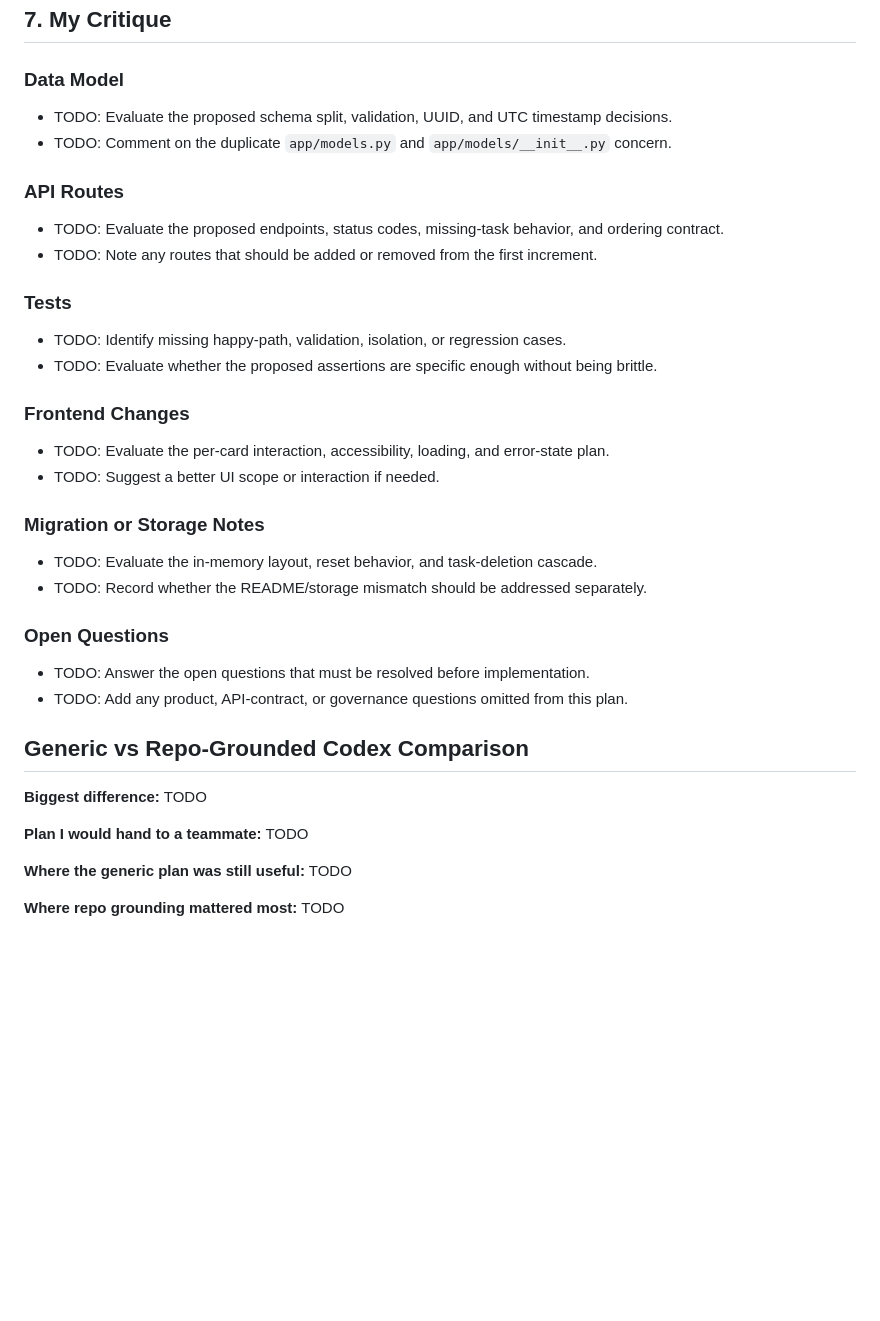
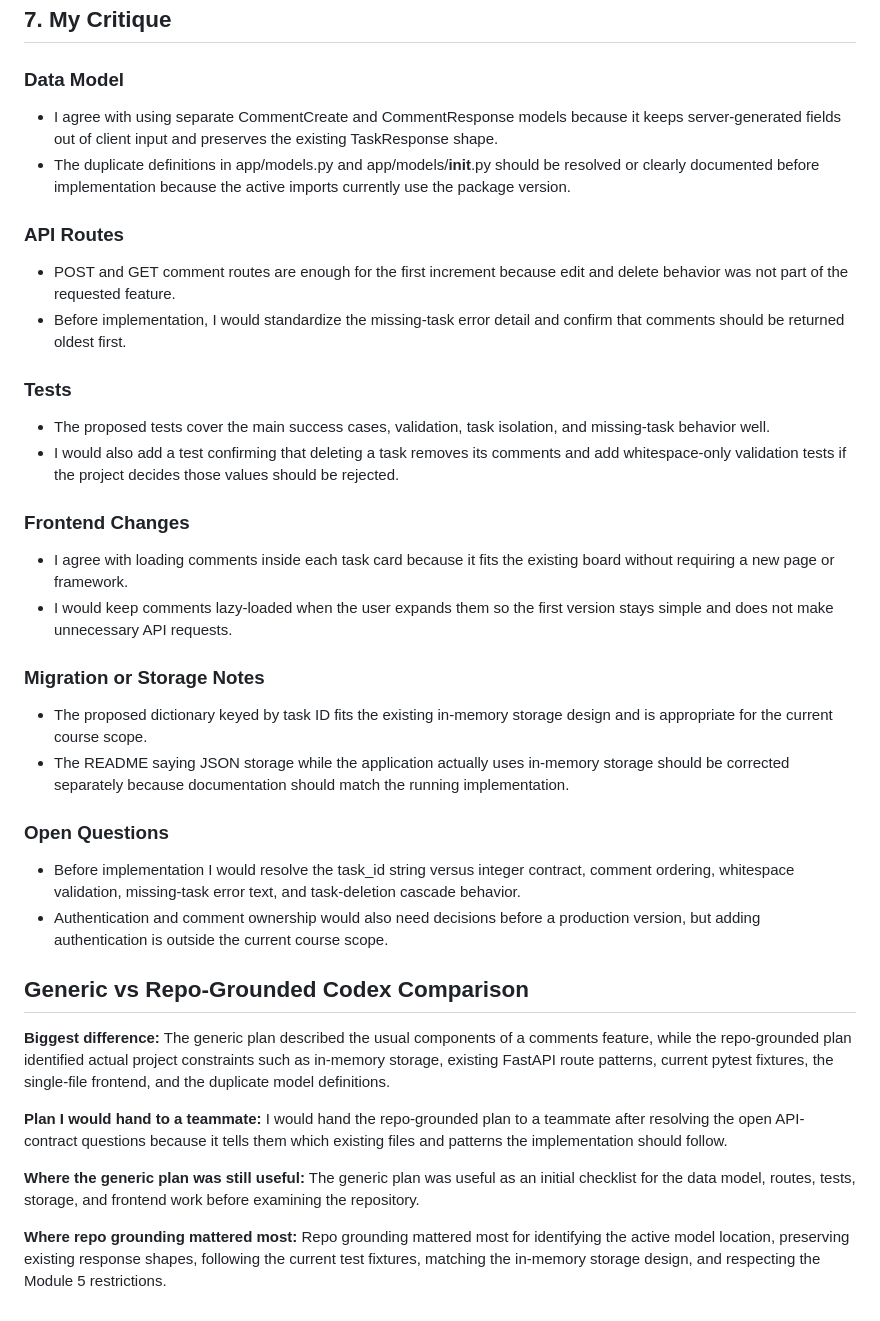
Before and after one commit to ahmadh497/task-tracker-api, a Markdown page: docs/decisions/comments-feature-plan.md, the part around the change. GitHub-like rendering; blank space fills up the shorter version.

Commit message:
docs: complete comments feature critique

```diff
--- a/docs/decisions/comments-feature-plan.md
+++ b/docs/decisions/comments-feature-plan.md
@@ -66,40 +66,40 @@ This plan is grounded in the current repository. The files reviewed were `AGENTS
 
 ### Data Model
 
-- TODO: Evaluate the proposed schema split, validation, UUID, and UTC timestamp decisions.
-- TODO: Comment on the duplicate `app/models.py` and `app/models/__init__.py` concern.
+- I agree with using separate CommentCreate and CommentResponse models because it keeps server-generated fields out of client input and preserves the existing TaskResponse shape.
+- The duplicate definitions in app/models.py and app/models/__init__.py should be resolved or clearly documented before implementation because the active imports currently use the package version.
 
 ### API Routes
 
-- TODO: Evaluate the proposed endpoints, status codes, missing-task behavior, and ordering contract.
-- TODO: Note any routes that should be added or removed from the first increment.
+- POST and GET comment routes are enough for the first increment because edit and delete behavior was not part of the requested feature.
+- Before implementation, I would standardize the missing-task error detail and confirm that comments should be returned oldest first.
 
 ### Tests
 
-- TODO: Identify missing happy-path, validation, isolation, or regression cases.
-- TODO: Evaluate whether the proposed assertions are specific enough without being brittle.
+- The proposed tests cover the main success cases, validation, task isolation, and missing-task behavior well.
+- I would also add a test confirming that deleting a task removes its comments and add whitespace-only validation tests if the project decides those values should be rejected.
 
 ### Frontend Changes
 
-- TODO: Evaluate the per-card interaction, accessibility, loading, and error-state plan.
-- TODO: Suggest a better UI scope or interaction if needed.
+- I agree with loading comments inside each task card because it fits the existing board without requiring a new page or framework.
+- I would keep comments lazy-loaded when the user expands them so the first version stays simple and does not make unnecessary API requests.
 
 ### Migration or Storage Notes
 
-- TODO: Evaluate the in-memory layout, reset behavior, and task-deletion cascade.
-- TODO: Record whether the README/storage mismatch should be addressed separately.
+- The proposed dictionary keyed by task ID fits the existing in-memory storage design and is appropriate for the current course scope.
+- The README saying JSON storage while the application actually uses in-memory storage should be corrected separately because documentation should match the running implementation.
 
 ### Open Questions
 
-- TODO: Answer the open questions that must be resolved before implementation.
-- TODO: Add any product, API-contract, or governance questions omitted from this plan.
+- Before implementation I would resolve the task_id string versus integer contract, comment ordering, whitespace validation, missing-task error text, and task-deletion cascade behavior.
+- Authentication and comment ownership would also need decisions before a production version, but adding authentication is outside the current course scope.
 
 ## Generic vs Repo-Grounded Codex Comparison
 
-**Biggest difference:** TODO
+**Biggest difference:** The generic plan described the usual components of a comments feature, while the repo-grounded plan identified actual project constraints such as in-memory storage, existing FastAPI route patterns, current pytest fixtures, the single-file frontend, and the duplicate model definitions.
 
-**Plan I would hand to a teammate:** TODO
+**Plan I would hand to a teammate:** I would hand the repo-grounded plan to a teammate after resolving the open API-contract questions because it tells them which existing files and patterns the implementation should follow.
 
-**Where the generic plan was still useful:** TODO
+**Where the generic plan was still useful:** The generic plan was useful as an initial checklist for the data model, routes, tests, storage, and frontend work before examining the repository.
 
-**Where repo grounding mattered most:** TODO
+**Where repo grounding mattered most:** Repo grounding mattered most for identifying the active model location, preserving existing response shapes, following the current test fixtures, matching the in-memory storage design, and respecting the Module 5 restrictions.
```
